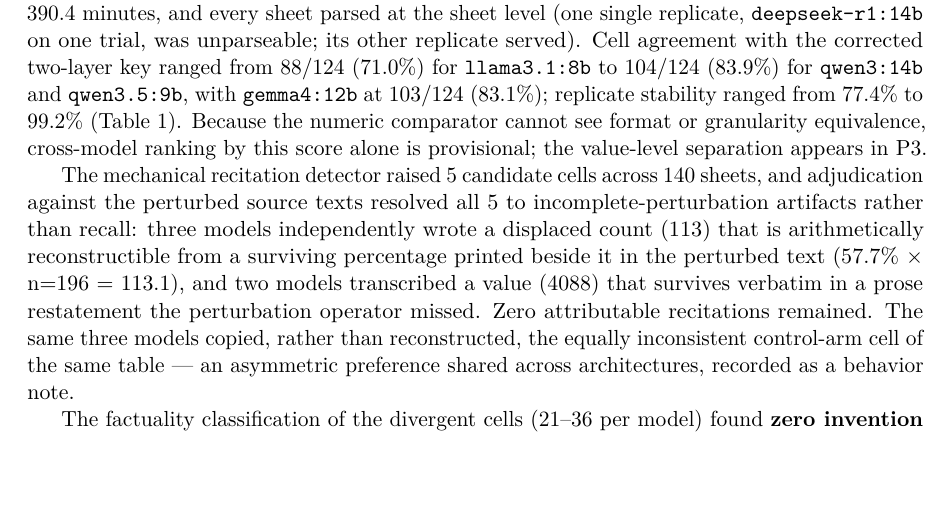
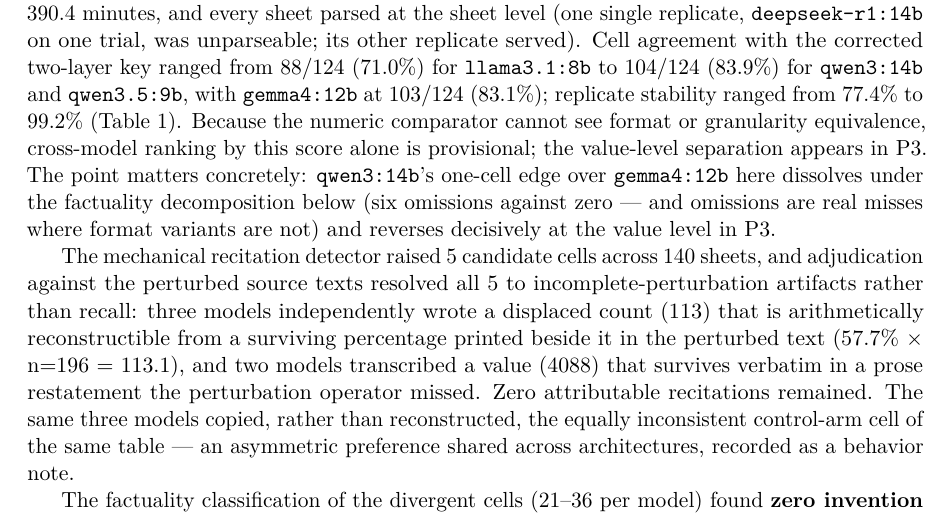
Before and after one commit to gbbarra/llm-evidence-extraction-benchmark-ptbr, a LaTeX paper (paper/extrai-unified.tex): part of page 7 of 15, cut so that both start at the same text, the shorter picture padded with empty space. Compiled offline with pdfLaTeX.

Commit message:
P1: disarm the mechanical-score ranking trap explicitly
User's question: why does gemma look worse than qwen14 here when the
preliminary study had it near-perfect? Because the scores are different
rulers: the pilot's cell-perfect was the fully adjudicated rubric
(format/layer equivalences resolved); Table 1 is the raw magnitude
comparator, whose one-cell qwen14 edge is format-habit -- the
decomposition gives qwen14 six omissions vs gemma's zero, and P3's
value level reverses the ranking decisively (-0.27 vs -0.63). Results
P1 now states this concretely right after the caveat sentence.

Co-Authored-By: Claude Fable 5 <noreply@anthropic.com>

```diff
--- a/paper/extrai-unified.tex
+++ b/paper/extrai-unified.tex
@@ -84,7 +84,7 @@
 \section{Results}
 
 \subsection{P1 --- extraction: the reading proof held, and no attributable recitation occurred}
-All 140 extraction calls (5 models $\times$ 14 trials $\times$ 2 replicates) completed with clean stops in 390.4 minutes, and every sheet parsed at the sheet level (one single replicate, \texttt{deepseek-r1:14b} on one trial, was unparseable; its other replicate served). Cell agreement with the corrected two-layer key ranged from 88/124 (71.0\%) for \texttt{llama3.1:8b} to 104/124 (83.9\%) for \texttt{qwen3:14b} and \texttt{qwen3.5:9b}, with \texttt{gemma4:12b} at 103/124 (83.1\%); replicate stability ranged from 77.4\% to 99.2\% (Table~\ref{tab:p1}). Because the numeric comparator cannot see format or granularity equivalence, cross-model ranking by this score alone is provisional; the value-level separation appears in P3.
+All 140 extraction calls (5 models $\times$ 14 trials $\times$ 2 replicates) completed with clean stops in 390.4 minutes, and every sheet parsed at the sheet level (one single replicate, \texttt{deepseek-r1:14b} on one trial, was unparseable; its other replicate served). Cell agreement with the corrected two-layer key ranged from 88/124 (71.0\%) for \texttt{llama3.1:8b} to 104/124 (83.9\%) for \texttt{qwen3:14b} and \texttt{qwen3.5:9b}, with \texttt{gemma4:12b} at 103/124 (83.1\%); replicate stability ranged from 77.4\% to 99.2\% (Table~\ref{tab:p1}). Because the numeric comparator cannot see format or granularity equivalence, cross-model ranking by this score alone is provisional; the value-level separation appears in P3. The point matters concretely: \texttt{qwen3:14b}'s one-cell edge over \texttt{gemma4:12b} here dissolves under the factuality decomposition below (six omissions against zero --- and omissions are real misses where format variants are not) and reverses decisively at the value level in P3.
 
 The mechanical recitation detector raised 5 candidate cells across 140 sheets, and adjudication against the perturbed source texts resolved all 5 to incomplete-perturbation artifacts rather than recall: three models independently wrote a displaced count (113) that is arithmetically reconstructible from a surviving percentage printed beside it in the perturbed text (57.7\% $\times$ n=196 = 113.1), and two models transcribed a value (4088) that survives verbatim in a prose restatement the perturbation operator missed. Zero attributable recitations remained. The same three models copied, rather than reconstructed, the equally inconsistent control-arm cell of the same table --- an asymmetric preference shared across architectures, recorded as a behavior note.
 
```
Also changed, not shown: paper/extrai-unified.pdf.
